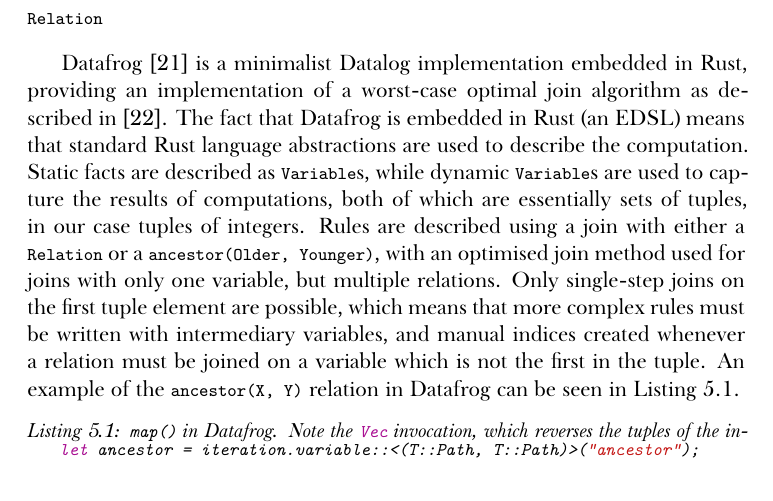
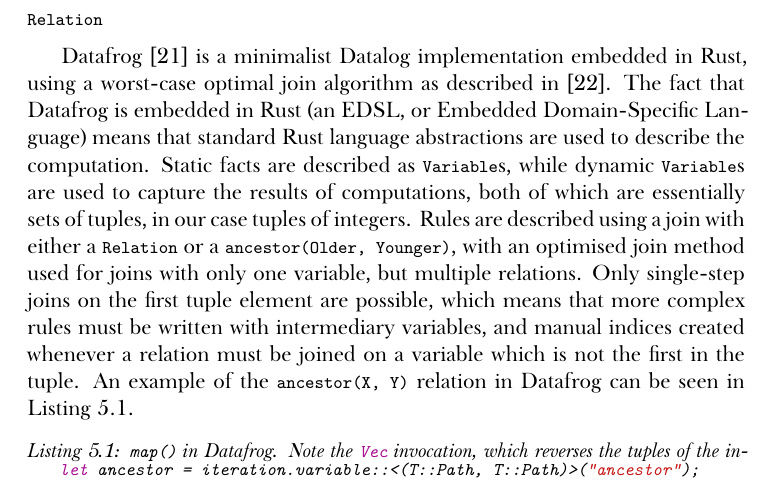
Before and after one commit to albins/master-thesis-2019, a LaTeX thesis (Thesis.tex): part of page 32 of 72, cut so that both start at the same text. Compiled offline with XeLaTeX; a missing font is replaced by an installed copy or a similar font.

Commit message:
Ok I just had to fix that formulation

```diff
--- a/Thesis.tex
+++ b/Thesis.tex
@@ -1337,20 +1337,20 @@
 \end{minted}
 
 Datafrog~\cite{datafrog} is a minimalist Datalog implementation embedded in
-Rust, providing an implementation of a worst-case optimal join algorithm as
-described in~\cite{ngo_worst-case_2012}. The fact that Datafrog is embedded in
-Rust (an EDSL) means that standard Rust language abstractions are used to
-describe the computation. Static facts are described as \InRust{Relation}s,
-while dynamic \InRust{Variable}s are used to capture the results of
-computations, both of which are essentially sets of tuples, in our case tuples
-of integers. Rules are described using a join with either a \InRust{Variable} or
-a \InRust{Relation}, with an optimised join method used for joins with only one
-variable, but multiple relations. Only single-step joins on the first tuple
-element are possible, which means that more complex rules must be written with
-intermediary variables, and manual indices created whenever a relation must be
-joined on a variable which is not the first in the tuple. An example of the
-\InDatalog{ancestor(Older, Younger)} relation in Datafrog can be seen in
-Listing~\ref{lst:datafrog:ancestor}.
+Rust, using a worst-case optimal join algorithm as described
+in~\cite{ngo_worst-case_2012}. The fact that Datafrog is embedded in Rust (an
+EDSL, or Embedded Domain-Specific Language) means that standard Rust language
+abstractions are used to describe the computation. Static facts are described as
+\InRust{Relation}s, while dynamic \InRust{Variable}s are used to capture the
+results of computations, both of which are essentially sets of tuples, in our
+case tuples of integers. Rules are described using a join with either a
+\InRust{Variable} or a \InRust{Relation}, with an optimised join method used for
+joins with only one variable, but multiple relations. Only single-step joins on
+the first tuple element are possible, which means that more complex rules must
+be written with intermediary variables, and manual indices created whenever a
+relation must be joined on a variable which is not the first in the tuple. An
+example of the \InDatalog{ancestor(Older, Younger)} relation in Datafrog can be
+seen in Listing~\ref{lst:datafrog:ancestor}.
 
 \begin{sourcecode}
   \captionof{listing}[\InDatalog{ancestor(X, Y)} in
```
Also changed, not shown: Thesis.pdf.
